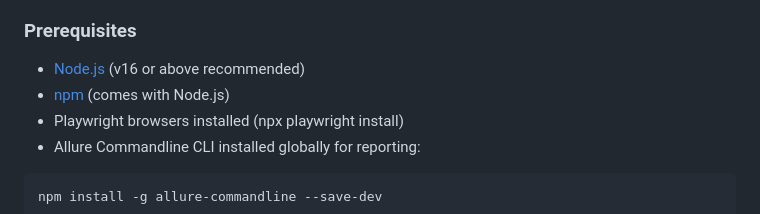
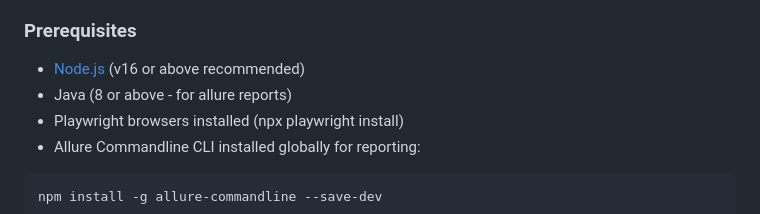
Before and after one commit to mitesh0110/playwright-typescript-pom, a Markdown page: README.md, the part around the change. Rendered like a GitHub page.

````diff
--- a/README.md
+++ b/README.md
@@ -20,7 +20,7 @@ CI/CD testing: Supports execution of CI/CD pipeline via Jenkins and GitHub Webho
 ### Prerequisites
 
 - [Node.js](https://nodejs.org/) (v16 or above recommended)
-- [npm](https://www.npmjs.com/) (comes with Node.js)
+- Java (8 or above - for allure reports)
 - Playwright browsers installed (npx playwright install)
 - Allure Commandline CLI installed globally for reporting:
 ```powershell
````
